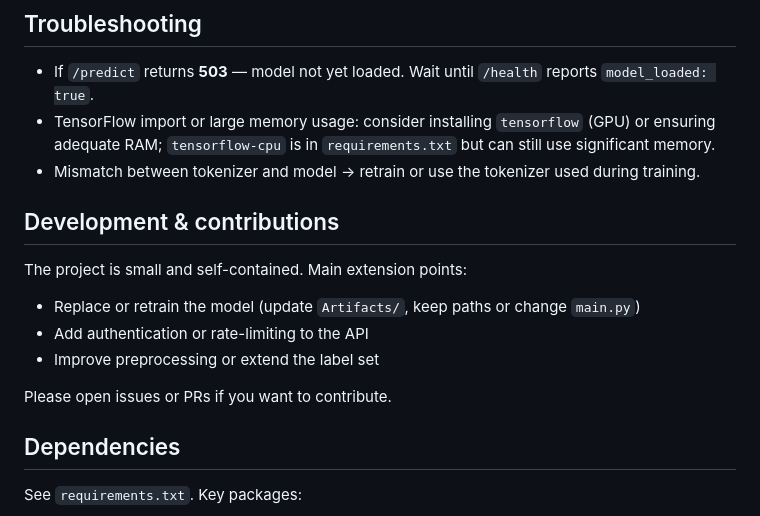
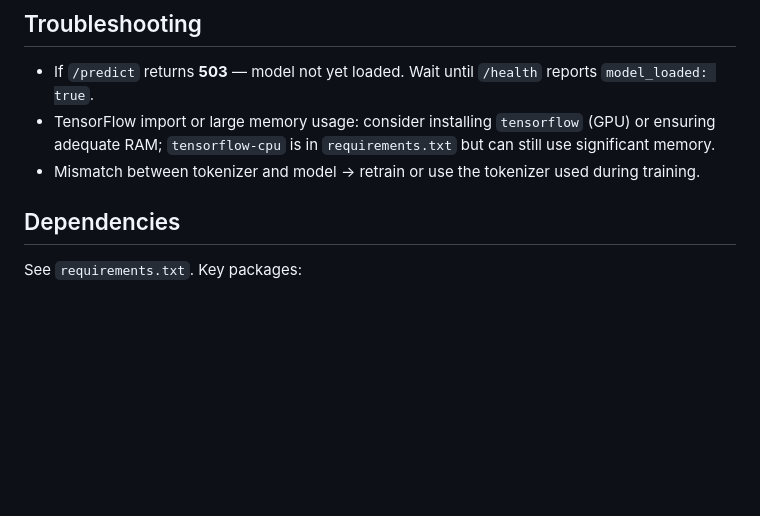
Before and after one commit to kshitijprakash1717-jpg/Emotion_Analysis, a Markdown page: README.md, the part around the change. Rendered like a GitHub page; blank space fills up the shorter version.

```diff
--- a/README.md
+++ b/README.md
@@ -179,15 +179,6 @@ The notebook `final_clean.ipynb` documents:
 - TensorFlow import or large memory usage: consider installing `tensorflow` (GPU) or ensuring adequate RAM; `tensorflow-cpu` is in `requirements.txt` but can still use significant memory.
 - Mismatch between tokenizer and model → retrain or use the tokenizer used during training.
 
-## Development & contributions
-
-The project is small and self-contained. Main extension points:
-
-- Replace or retrain the model (update `Artifacts/`, keep paths or change `main.py`)
-- Add authentication or rate-limiting to the API
-- Improve preprocessing or extend the label set
-
-Please open issues or PRs if you want to contribute.
 
 ## Dependencies
 
```
